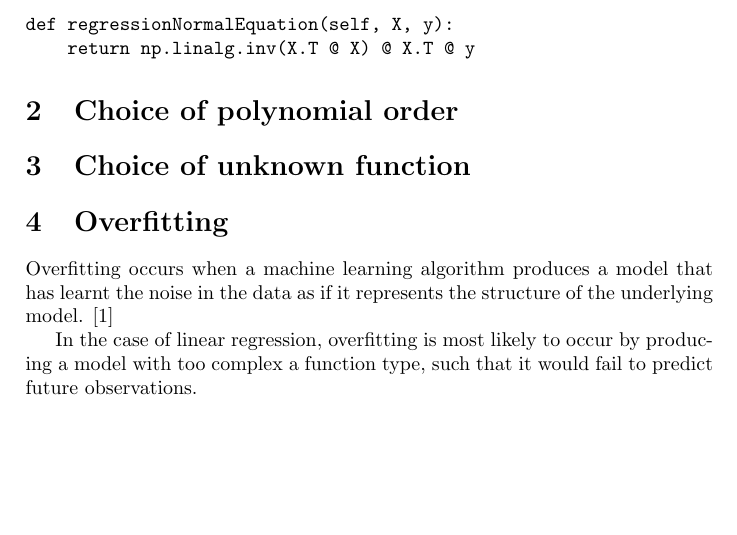
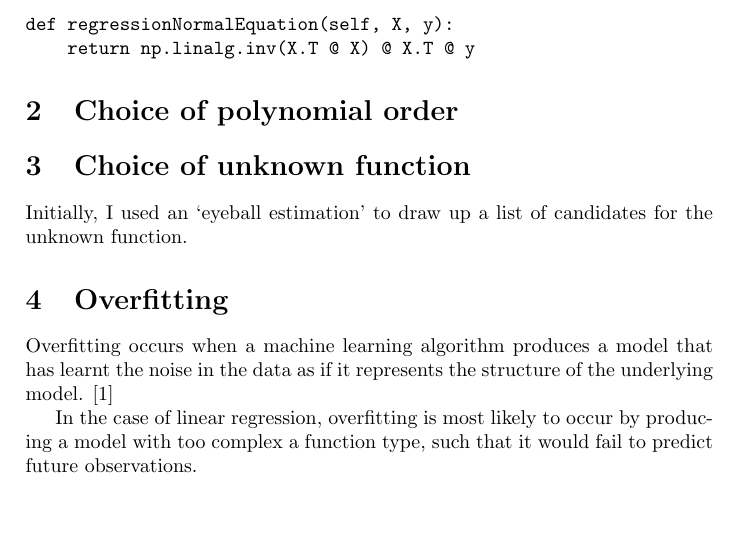
Before and after one commit to georgeherbert/an-unknown-signal, a LaTeX paper (report/report.tex): part of page 1 of 2, cut so that both start at the same text, the shorter picture padded with empty space. Compiled offline with pdfLaTeX.

Commit message:
Eyeball estimation thing for unknown function

```diff
--- a/report/report.tex
+++ b/report/report.tex
@@ -35,7 +35,11 @@ def regressionNormalEquation(self, X, y):
 
 \section{Choice of polynomial order}
 
+
 \section{Choice of unknown function}
+
+Initially, I used an `eyeball estimation' to draw up a list
+of candidates for the unknown function.
 
 \section{Overfitting}
 
```
Also changed, not shown: report/report.pdf.
